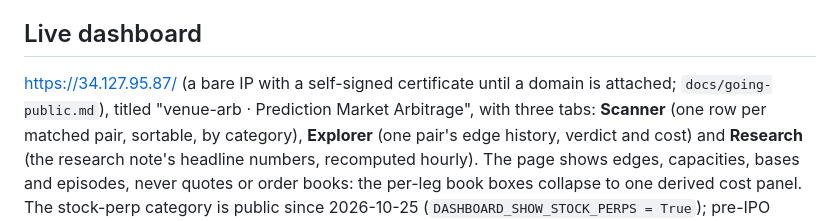
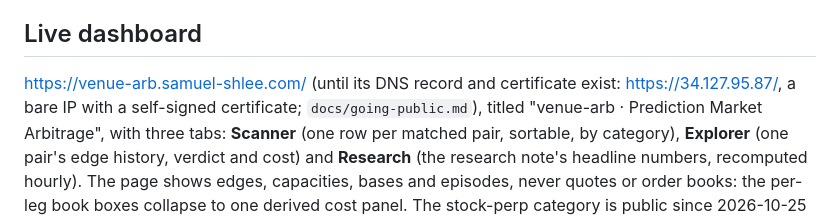
Before and after one commit to samuellee19/venue-arb, a Markdown page: README.md, the part around the change. GitHub-like rendering.

```diff
--- a/README.md
+++ b/README.md
@@ -74,7 +74,8 @@ Three questions, each with its own tier of data:
 
 ## Live dashboard
 
-<https://34.127.95.87/> (a bare IP with a self-signed certificate until a domain is attached; `docs/going-public.md`),
+<https://venue-arb.samuel-shlee.com/> (until its DNS record and certificate exist: <https://34.127.95.87/>, a bare IP
+with a self-signed certificate; `docs/going-public.md`),
 titled "venue-arb · Prediction Market Arbitrage", with three tabs: **Scanner** (one row per matched pair, sortable, by
 category), **Explorer** (one pair's edge history, verdict and cost) and **Research** (the research note's headline
 numbers, recomputed hourly). The page shows edges, capacities, bases and episodes, never quotes or order books: the
```
Also changed, not shown: docs/going-public.md (+18 -10 lines).
